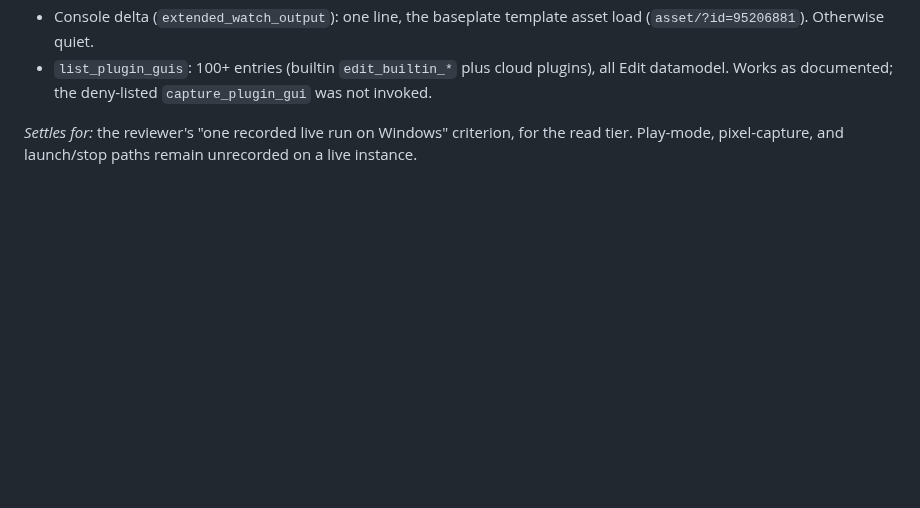
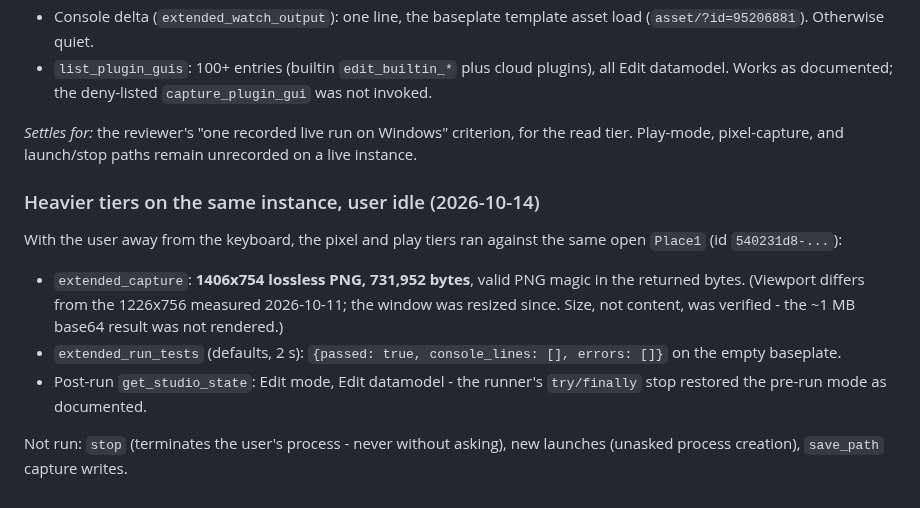
Before and after one commit to bdidk235/RobloxStudioMCP, a Markdown page: docs/EVIDENCE.md, the part around the change. Rendered like a GitHub page; blank space fills up the shorter version.

Commit message:
Record live capture + play tiers on user-opened Studio

```diff
--- a/docs/EVIDENCE.md
+++ b/docs/EVIDENCE.md
@@ -1998,3 +1998,20 @@ megabyte inline result buys nothing this run had not already shown).
 *Settles for:* the reviewer's "one recorded live run on Windows" criterion, for
 the read tier. Play-mode, pixel-capture, and launch/stop paths remain
 unrecorded on a live instance.
+
+### Heavier tiers on the same instance, user idle (2026-10-14)
+
+With the user away from the keyboard, the pixel and play tiers ran against the
+same open `Place1` (id `540231d8-...`):
+
+- `extended_capture`: **1406x754 lossless PNG, 731,952 bytes**, valid PNG magic
+  in the returned bytes. (Viewport differs from the 1226x756 measured 2026-10-11;
+  the window was resized since. Size, not content, was verified - the ~1 MB
+  base64 result was not rendered.)
+- `extended_run_tests` (defaults, 2 s): `{passed: true, console_lines: [],
+  errors: []}` on the empty baseplate.
+- Post-run `get_studio_state`: Edit mode, Edit datamodel - the runner's
+  `try/finally` stop restored the pre-run mode as documented.
+
+Not run: `stop` (terminates the user's process - never without asking), new
+launches (unasked process creation), `save_path` capture writes.
```
